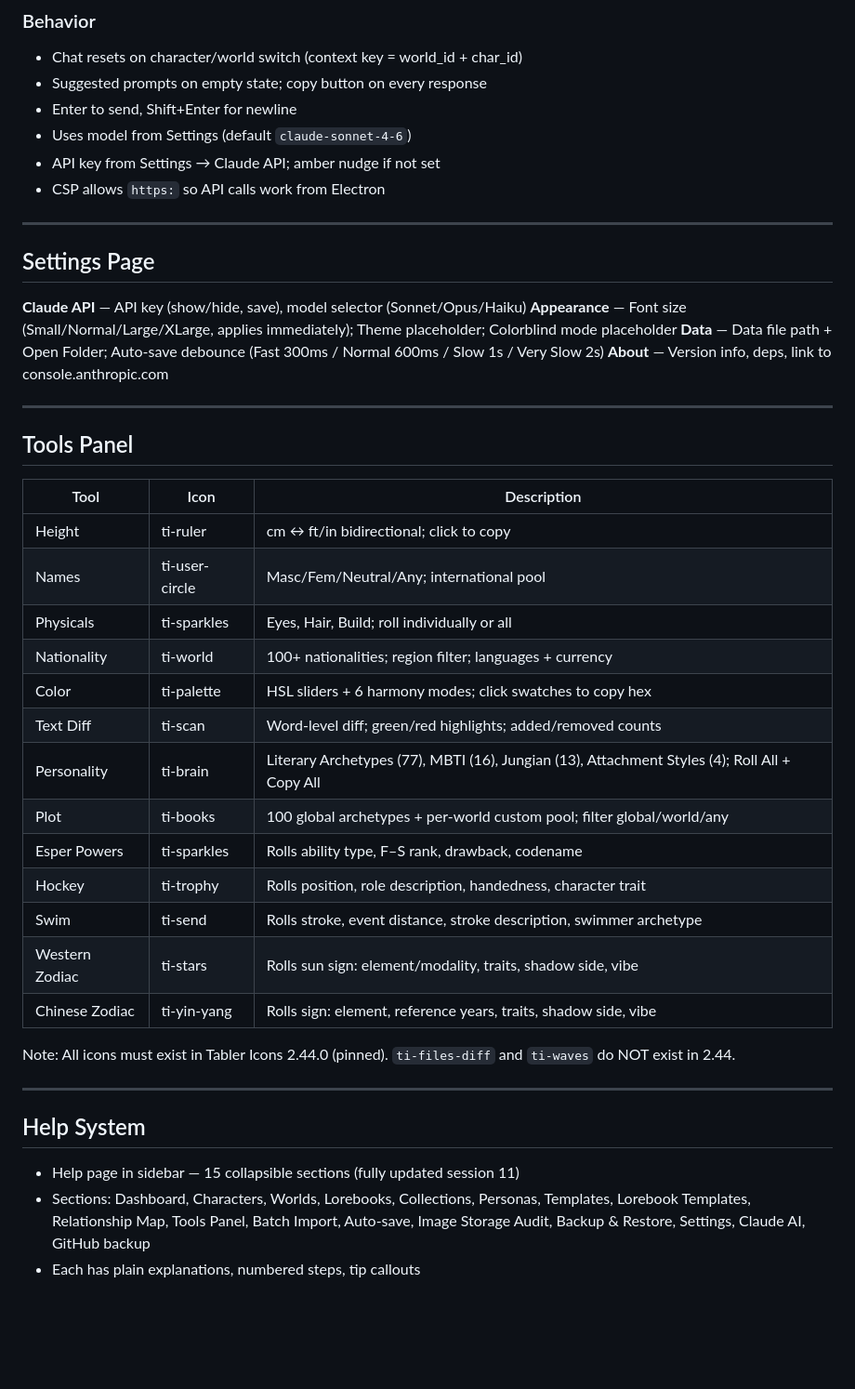
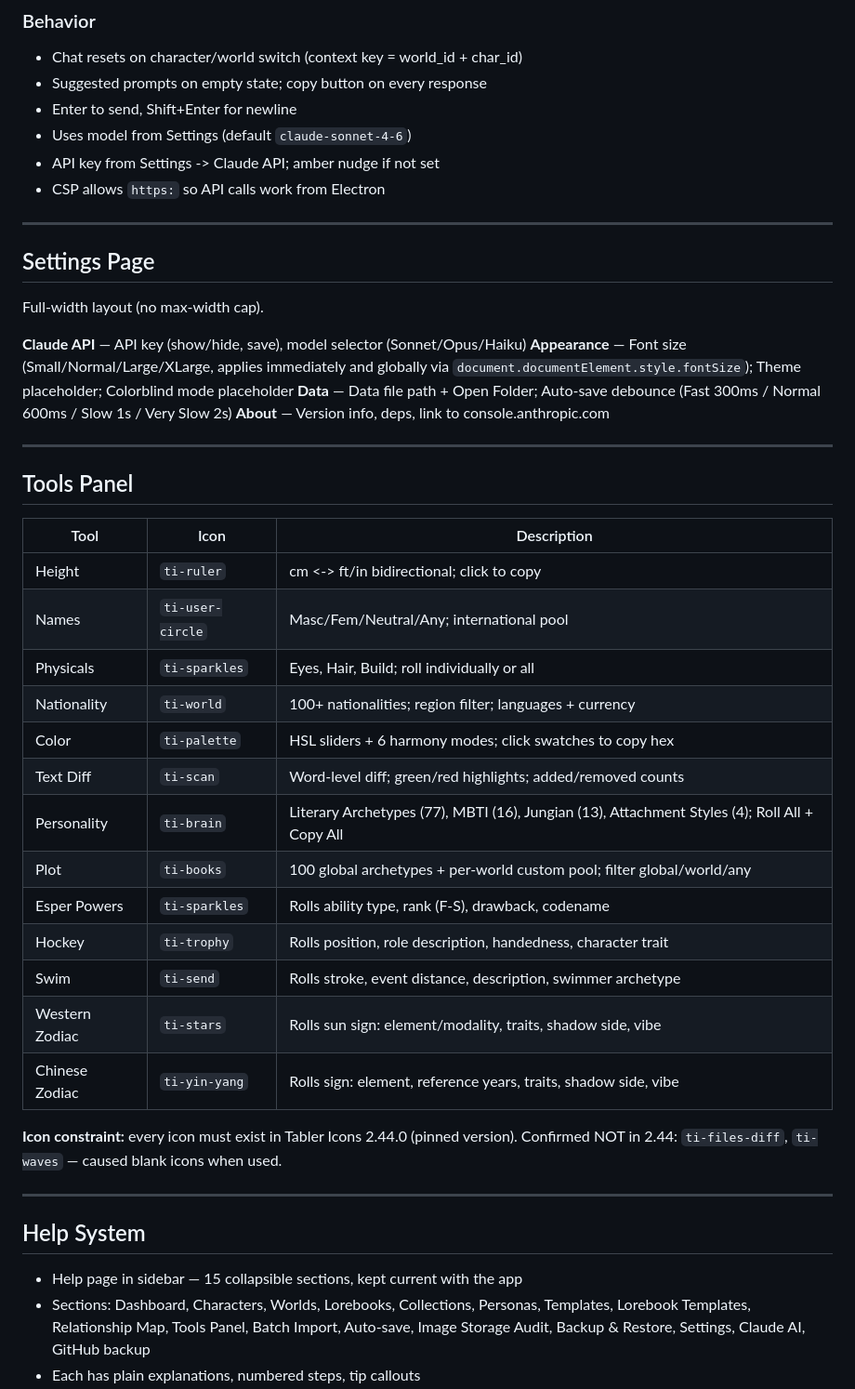
Before and after one commit to yosoyines/Lorekeeper, a Markdown page: lorekeeper-master-spec.md, the part around one of its changes. Shown at 93% size. Rendered like a GitHub page; blank space fills up the shorter version.

```diff
--- a/lorekeeper-master-spec.md
+++ b/lorekeeper-master-spec.md
@@ -351,15 +376,16 @@ Right panel Claude tab — full AI chat with world-aware context.
 - Suggested prompts on empty state; copy button on every response
 - Enter to send, Shift+Enter for newline
 - Uses model from Settings (default `claude-sonnet-4-6`)
-- API key from Settings → Claude API; amber nudge if not set
+- API key from Settings -> Claude API; amber nudge if not set
 - CSP allows `https:` so API calls work from Electron
 
 ---
 
 ## Settings Page
+Full-width layout (no max-width cap).
 
 **Claude API** — API key (show/hide, save), model selector (Sonnet/Opus/Haiku)
-**Appearance** — Font size (Small/Normal/Large/XLarge, applies immediately); Theme placeholder; Colorblind mode placeholder
+**Appearance** — Font size (Small/Normal/Large/XLarge, applies immediately and globally via `document.documentElement.style.fontSize`); Theme placeholder; Colorblind mode placeholder
 **Data** — Data file path + Open Folder; Auto-save debounce (Fast 300ms / Normal 600ms / Slow 1s / Very Slow 2s)
 **About** — Version info, deps, link to console.anthropic.com
 
@@ -369,26 +395,26 @@ Right panel Claude tab — full AI chat with world-aware context.
 
 | Tool | Icon | Description |
 |---|---|---|
-| Height | ti-ruler | cm ↔ ft/in bidirectional; click to copy |
-| Names | ti-user-circle | Masc/Fem/Neutral/Any; international pool |
-| Physicals | ti-sparkles | Eyes, Hair, Build; roll individually or all |
-| Nationality | ti-world | 100+ nationalities; region filter; languages + currency |
-| Color | ti-palette | HSL sliders + 6 harmony modes; click swatches to copy hex |
-| Text Diff | ti-scan | Word-level diff; green/red highlights; added/removed counts |
-| Personality | ti-brain | Literary Archetypes (77), MBTI (16), Jungian (13), Attachment Styles (4); Roll All + Copy All |
-| Plot | ti-books | 100 global archetypes + per-world custom pool; filter global/world/any |
-| Esper Powers | ti-sparkles | Rolls ability type, F–S rank, drawback, codename |
-| Hockey | ti-trophy | Rolls position, role description, handedness, character trait |
-| Swim | ti-send | Rolls stroke, event distance, stroke description, swimmer archetype |
-| Western Zodiac | ti-stars | Rolls sun sign: element/modality, traits, shadow side, vibe |
-| Chinese Zodiac | ti-yin-yang | Rolls sign: element, reference years, traits, shadow side, vibe |
+| Height | `ti-ruler` | cm <-> ft/in bidirectional; click to copy |
+| Names | `ti-user-circle` | Masc/Fem/Neutral/Any; international pool |
+| Physicals | `ti-sparkles` | Eyes, Hair, Build; roll individually or all |
+| Nationality | `ti-world` | 100+ nationalities; region filter; languages + currency |
+| Color | `ti-palette` | HSL sliders + 6 harmony modes; click swatches to copy hex |
+| Text Diff | `ti-scan` | Word-level diff; green/red highlights; added/removed counts |
+| Personality | `ti-brain` | Literary Archetypes (77), MBTI (16), Jungian (13), Attachment Styles (4); Roll All + Copy All |
+| Plot | `ti-books` | 100 global archetypes + per-world custom pool; filter global/world/any |
+| Esper Powers | `ti-sparkles` | Rolls ability type, rank (F-S), drawback, codename |
+| Hockey | `ti-trophy` | Rolls position, role description, handedness, character trait |
+| Swim | `ti-send` | Rolls stroke, event distance, description, swimmer archetype |
+| Western Zodiac | `ti-stars` | Rolls sun sign: element/modality, traits, shadow side, vibe |
+| Chinese Zodiac | `ti-yin-yang` | Rolls sign: element, reference years, traits, shadow side, vibe |
 
-Note: All icons must exist in Tabler Icons 2.44.0 (pinned). `ti-files-diff` and `ti-waves` do NOT exist in 2.44.
+**Icon constraint:** every icon must exist in Tabler Icons 2.44.0 (pinned version). Confirmed NOT in 2.44: `ti-files-diff`, `ti-waves` — caused blank icons when used.
 
 ---
 
 ## Help System
 
-- Help page in sidebar — 15 collapsible sections (fully updated session 11)
+- Help page in sidebar — 15 collapsible sections, kept current with the app
 - Sections: Dashboard, Characters, Worlds, Lorebooks, Collections, Personas, Templates, Lorebook Templates, Relationship Map, Tools Panel, Batch Import, Auto-save, Image Storage Audit, Backup & Restore, Settings, Claude AI, GitHub backup
 - Each has plain explanations, numbered steps, tip callouts
```
Also changed, not shown: other parts of lorekeeper-master-spec.md (+146 -138 lines).
